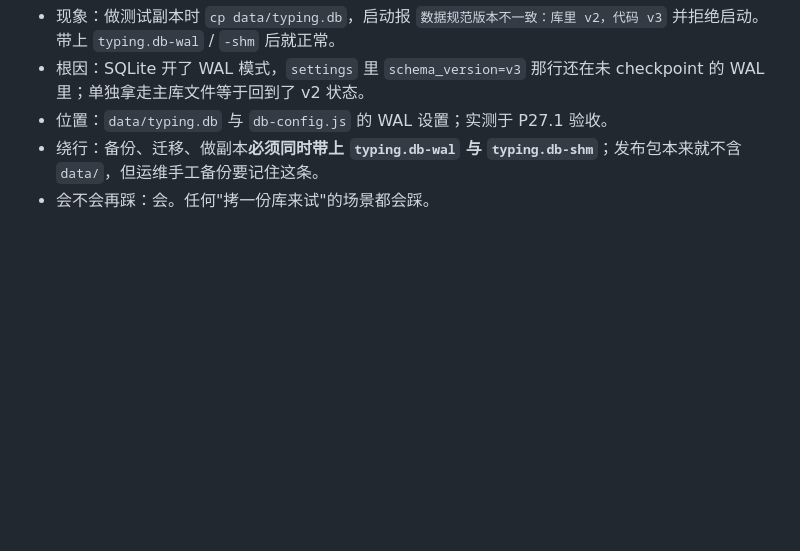
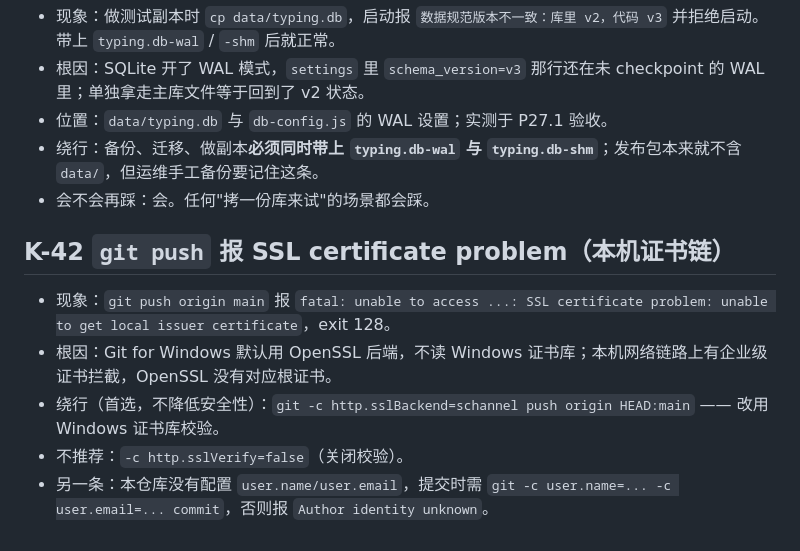
Before and after one commit to SliectStudio-official/SliectStudio-Typing, a Markdown page: docs/坑库.md, the part around the change. GitHub-like rendering; blank space fills up the shorter version.

Commit message:
docs: 记 K-42（push 证书链）与发版状态

```diff
--- a/docs/坑库.md
+++ b/docs/坑库.md
@@ -386,3 +386,11 @@ if ($ref -ne $real) { '指纹未刷新，需要重启服务' } else { '一致' }
 - 位置：`data/typing.db` 与 `db-config.js` 的 WAL 设置；实测于 P27.1 验收。
 - 绕行：备份、迁移、做副本**必须同时带上 `typing.db-wal` 与 `typing.db-shm`**；发布包本来就不含 `data/`，但运维手工备份要记住这条。
 - 会不会再踩：会。任何"拷一份库来试"的场景都会踩。
+
+## K-42 `git push` 报 SSL certificate problem（本机证书链）
+
+- 现象：`git push origin main` 报 `fatal: unable to access ...: SSL certificate problem: unable to get local issuer certificate`，exit 128。
+- 根因：Git for Windows 默认用 OpenSSL 后端，不读 Windows 证书库；本机网络链路上有企业级证书拦截，OpenSSL 没有对应根证书。
+- 绕行（首选，不降低安全性）：`git -c http.sslBackend=schannel push origin HEAD:main` —— 改用 Windows 证书库校验。
+- 不推荐：`-c http.sslVerify=false`（关闭校验）。
+- 另一条：本仓库没有配置 `user.name/user.email`，提交时需 `git -c user.name=... -c user.email=... commit`，否则报 `Author identity unknown`。
```
Also changed, not shown: docs/CURRENT.md (+2 -2 lines).
